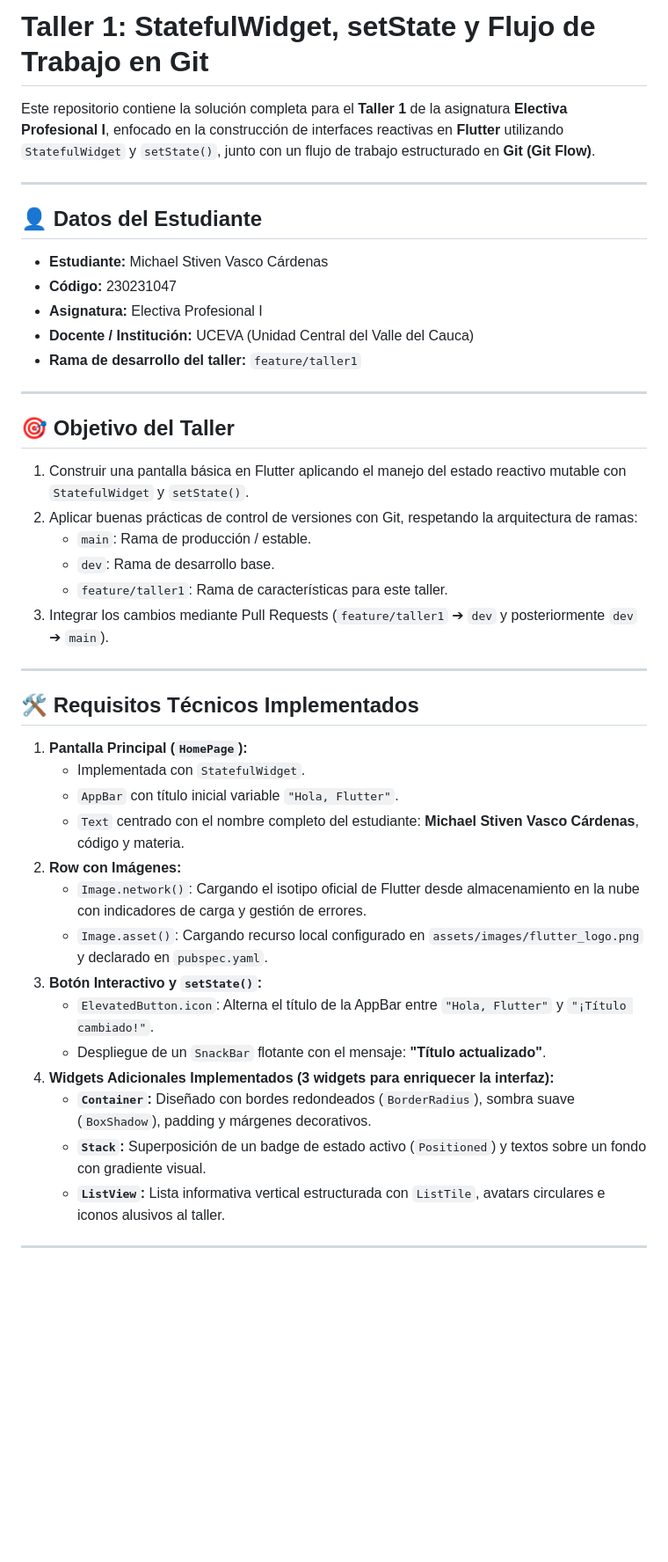
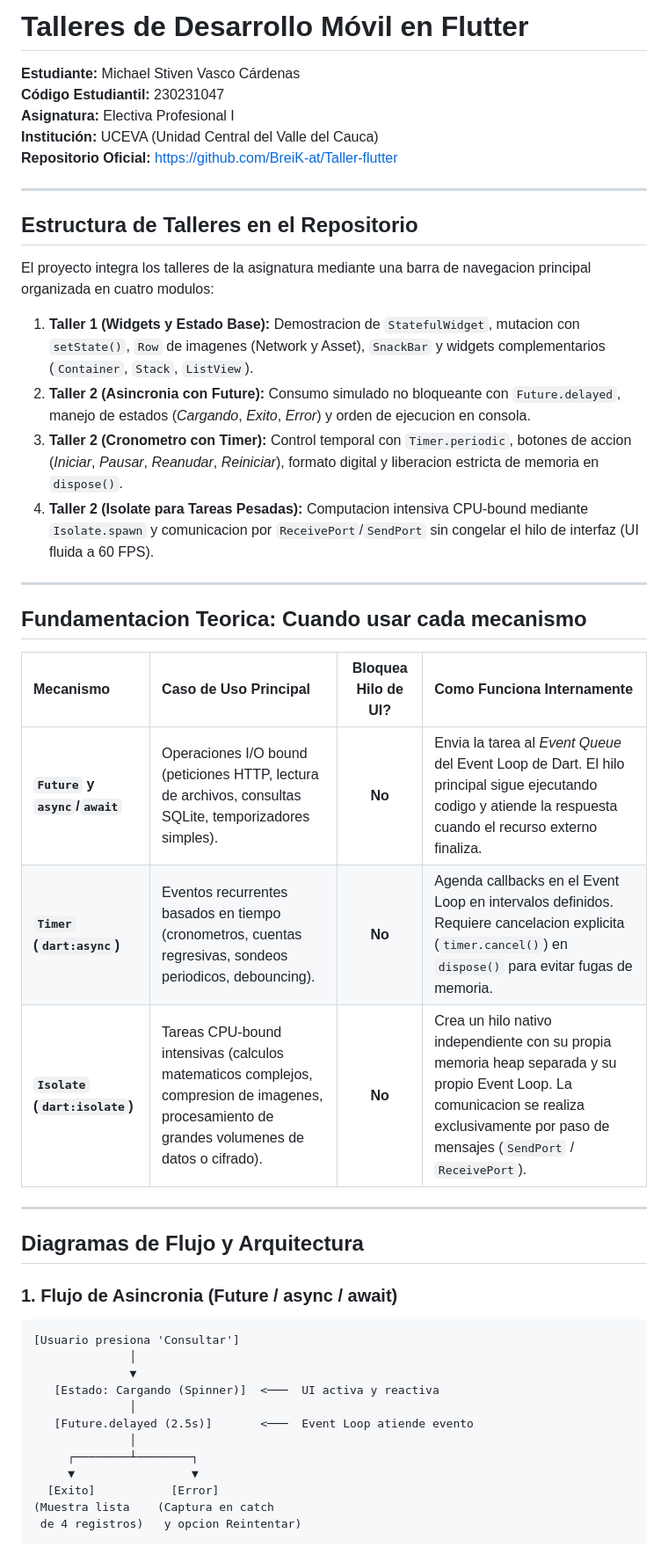
Before and after one commit to BreiK-at/Taller-flutter, a Markdown page: README.md, the part around one of its changes. Shown at 88% size. Drawn GitHub-style; blank space fills up the shorter version.

````diff
--- a/README.md
+++ b/README.md
@@ -1,43 +1,50 @@
-# Taller 1: StatefulWidget, setState y Flujo de Trabajo en Git
+# Talleres de Desarrollo Móvil en Flutter
 
-Este repositorio contiene la solución completa para el **Taller 1** de la asignatura **Electiva Profesional I**, enfocado en la construcción de interfaces reactivas en **Flutter** utilizando `StatefulWidget` y `setState()`, junto con un flujo de trabajo estructurado en **Git (Git Flow)**.
+**Estudiante:** Michael Stiven Vasco Cárdenas
+**Código Estudiantil:** 230231047
+**Asignatura:** Electiva Profesional I
+**Institución:** UCEVA (Unidad Central del Valle del Cauca)
+**Repositorio Oficial:** https://github.com/BreiK-at/Taller-flutter
 
 ---
 
-## 👤 Datos del Estudiante
+## Estructura de Talleres en el Repositorio
 
-* **Estudiante:** Michael Stiven Vasco Cárdenas
-* **Código:** 230231047
-* **Asignatura:** Electiva Profesional I
-* **Docente / Institución:** UCEVA (Unidad Central del Valle del Cauca)
-* **Rama de desarrollo del taller:** `feature/taller1`
+El proyecto integra los talleres de la asignatura mediante una barra de navegacion principal organizada en cuatro modulos:
+
+1. **Taller 1 (Widgets y Estado Base):** Demostracion de `StatefulWidget`, mutacion con `setState()`, `Row` de imagenes (Network y Asset), `SnackBar` y widgets complementarios (`Container`, `Stack`, `ListView`).
+2. **Taller 2 (Asincronia con Future):** Consumo simulado no bloqueante con `Future.delayed`, manejo de estados (*Cargando*, *Exito*, *Error*) y orden de ejecucion en consola.
+3. **Taller 2 (Cronometro con Timer):** Control temporal con `Timer.periodic`, botones de accion (*Iniciar*, *Pausar*, *Reanudar*, *Reiniciar*), formato digital y liberacion estricta de memoria en `dispose()`.
+4. **Taller 2 (Isolate para Tareas Pesadas):** Computacion intensiva CPU-bound mediante `Isolate.spawn` y comunicacion por `ReceivePort`/`SendPort` sin congelar el hilo de interfaz (UI fluida a 60 FPS).
 
 ---
 
-## 🎯 Objetivo del Taller
+## Fundamentacion Teorica: Cuando usar cada mecanismo
 
-1. Construir una pantalla básica en Flutter aplicando el manejo del estado reactivo mutable con `StatefulWidget` y `setState()`.
-2. Aplicar buenas prácticas de control de versiones con Git, respetando la arquitectura de ramas:
-   - `main`: Rama de producción / estable.
-   - `dev`: Rama de desarrollo base.
-   - `feature/taller1`: Rama de características para este taller.
-3. Integrar los cambios mediante Pull Requests (`feature/taller1` ➔ `dev` y posteriormente `dev` ➔ `main`).
+| Mecanismo | Caso de Uso Principal | Bloquea Hilo de UI? | Como Funciona Internamente |
+| :--- | :--- | :---: | :--- |
+| **`Future` y `async`/`await`** | Operaciones I/O bound (peticiones HTTP, lectura de archivos, consultas SQLite, temporizadores simples). | **No** | Envia la tarea al *Event Queue* del Event Loop de Dart. El hilo principal sigue ejecutando codigo y atiende la respuesta cuando el recurso externo finaliza. |
+| **`Timer` (`dart:async`)** | Eventos recurrentes basados en tiempo (cronometros, cuentas regresivas, sondeos periodicos, debouncing). | **No** | Agenda callbacks en el Event Loop en intervalos definidos. Requiere cancelacion explicita (`timer.cancel()`) en `dispose()` para evitar fugas de memoria. |
+| **`Isolate` (`dart:isolate`)** | Tareas CPU-bound intensivas (calculos matematicos complejos, compresion de imagenes, procesamiento de grandes volumenes de datos o cifrado). | **No** | Crea un hilo nativo independiente con su propia memoria heap separada y su propio Event Loop. La comunicacion se realiza exclusivamente por paso de mensajes (`SendPort` / `ReceivePort`). |
 
 ---
 
-## 🛠️ Requisitos Técnicos Implementados
+## Diagramas de Flujo y Arquitectura
 
-1. **Pantalla Principal (`HomePage`):**
-   - Implementada con `StatefulWidget`.
-   - `AppBar` con título inicial variable `"Hola, Flutter"`.
-   - `Text` centrado con el nombre completo del estudiante: **Michael Stiven Vasco Cárdenas**, código y materia.
-2. **Row con Imágenes:**
-   - `Image.network()`: Cargando el isotipo oficial de Flutter desde almacenamiento en la nube con indicadores de carga y gestión de errores.
-   - `Image.asset()`: Cargando recurso local configurado en `assets/images/flutter_logo.png` y declarado en `pubspec.yaml`.
-3. **Botón Interactivo y `setState()`:**
-   - `ElevatedButton.icon`: Alterna el título de la AppBar entre `"Hola, Flutter"` y `"¡Título cambiado!"`.
-   - Despliegue de un `SnackBar` flotante con el mensaje: **"Título actualizado"**.
-4. **Widgets Adicionales Implementados (3 widgets para enriquecer la interfaz):**
-   - **`Container`:** Diseñado con bordes redondeados (`BorderRadius`), sombra suave (`BoxShadow`), padding y márgenes decorativos.
-   - **`Stack`:** Superposición de un badge de estado activo (`Positioned`) y textos sobre un fondo con gradiente visual.
-   - **`ListView`:** Lista informativa vertical estructurada con `ListTile`, avatars circulares e iconos alusivos al taller.
+### 1. Flujo de Asincronia (Future / async / await)
+
+```
+[Usuario presiona 'Consultar']
+              │
+              ▼
+   [Estado: Cargando (Spinner)]  <───  UI activa y reactiva
+              │
+   [Future.delayed (2.5s)]       <───  Event Loop atiende evento
+              │
+     ┌────────┴────────┐
+     ▼                 ▼
+  [Exito]           [Error]
+(Muestra lista    (Captura en catch
+ de 4 registros)   y opcion Reintentar)
+```
+
````
Also changed, not shown: other parts of README.md (+50 -36 lines).
